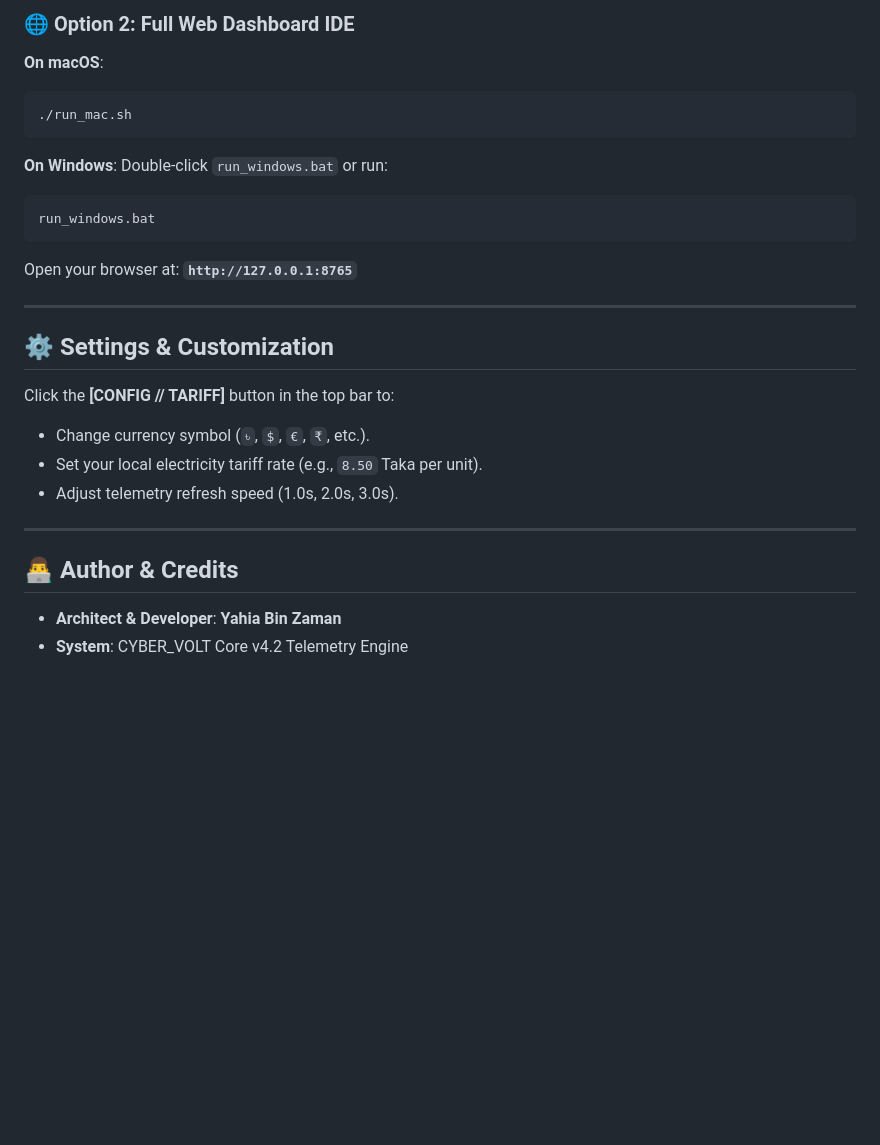
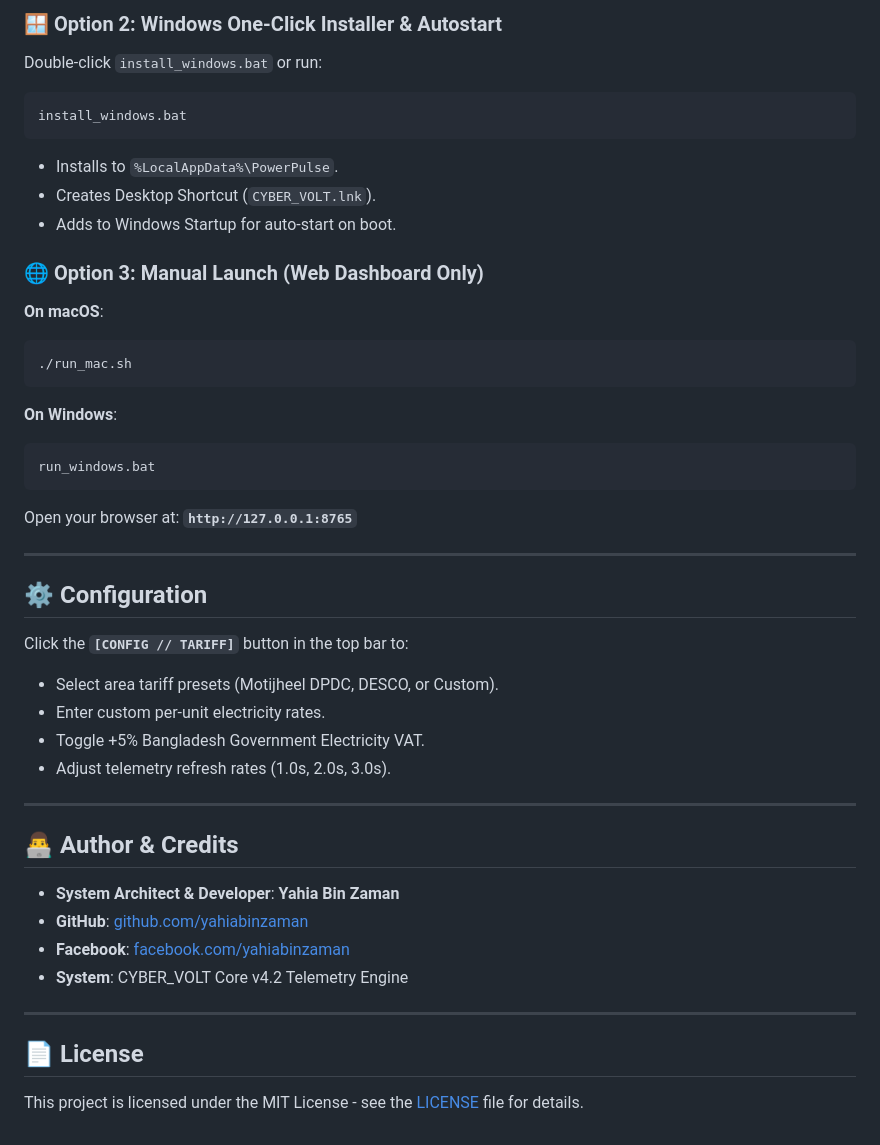
Before and after one commit to yahiabinzaman/power-pulse, a Markdown page: README.md, the part around one of its changes. Drawn GitHub-style; blank space fills up the shorter version.

````diff
--- a/README.md
+++ b/README.md
@@ -57,27 +59,47 @@ To pin live power & internet speed directly to your Mac's top Menu Bar:
 
-### 🌐 Option 2: Full Web Dashboard IDE
+### 🪟 Option 2: Windows One-Click Installer & Autostart
+Double-click `install_windows.bat` or run:
+```cmd
+install_windows.bat
+```
+- Installs to `%LocalAppData%\PowerPulse`.
+- Creates Desktop Shortcut (`CYBER_VOLT.lnk`).
+- Adds to Windows Startup for auto-start on boot.
+
+### 🌐 Option 3: Manual Launch (Web Dashboard Only)
 **On macOS**:
 ```bash
 ./run_mac.sh
 ```
 
 **On Windows**:
-Double-click `run_windows.bat` or run:
 ```cmd
 run_windows.bat
 ```
+
 Open your browser at: **`http://127.0.0.1:8765`**
 
 ---
 
-## ⚙️ Settings & Customization
-Click the **[CONFIG // TARIFF]** button in the top bar to:
-- Change currency symbol (`৳`, `$`, `€`, `₹`, etc.).
-- Set your local electricity tariff rate (e.g., `8.50` Taka per unit).
-- Adjust telemetry refresh speed (1.0s, 2.0s, 3.0s).
+## ⚙️ Configuration
+
+Click the **`[CONFIG // TARIFF]`** button in the top bar to:
+- Select area tariff presets (Motijheel DPDC, DESCO, or Custom).
+- Enter custom per-unit electricity rates.
+- Toggle +5% Bangladesh Government Electricity VAT.
+- Adjust telemetry refresh rates (1.0s, 2.0s, 3.0s).
 
 ---
 
 ## 👨‍💻 Author & Credits
-- **Architect & Developer**: **Yahia Bin Zaman**
+
+- **System Architect & Developer**: **Yahia Bin Zaman**
+- **GitHub**: [github.com/yahiabinzaman](https://github.com/yahiabinzaman)
+- **Facebook**: [facebook.com/yahiabinzaman](https://www.facebook.com/YahiaBinZaman/)
 - **System**: CYBER_VOLT Core v4.2 Telemetry Engine
+
+---
+
+## 📄 License
+
+This project is licensed under the MIT License - see the [LICENSE](LICENSE) file for details.
````
Also changed, not shown: other parts of README.md (+41 -39 lines).
